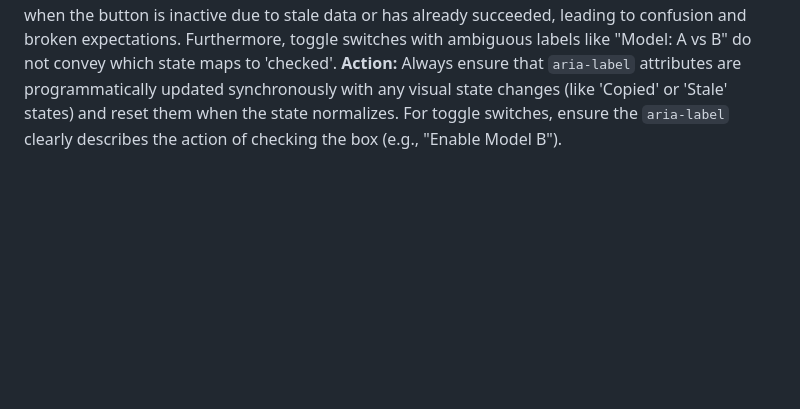
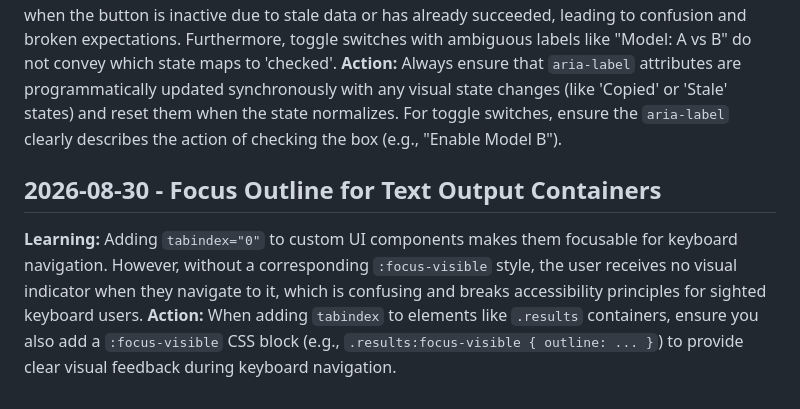
Before and after one commit to dhruvhaldar/horizon, a Markdown page: .jules/palette.md, the part around the change. GitHub-like rendering; blank space fills up the shorter version.

Commit message:
Add `:focus-visible` ring to `.results` elements
Co-authored-by: dhruvhaldar <29486085+dhruvhaldar@users.noreply.github.com>

```diff
--- a/.jules/palette.md
+++ b/.jules/palette.md
@@ -112,3 +112,7 @@
 ## 2026-08-25 - Synchronize ARIA Labels with Dynamic Visual States
 **Learning:** When interactive elements like a "Copy" button change their visual state (e.g., from "Copy" to "Stale" or "Copied"), updating only the `innerHTML` or `title` leaves screen reader users stranded with the original `aria-label`. They will continue to hear "Copy results to clipboard" even when the button is inactive due to stale data or has already succeeded, leading to confusion and broken expectations. Furthermore, toggle switches with ambiguous labels like "Model: A vs B" do not convey which state maps to 'checked'.
 **Action:** Always ensure that `aria-label` attributes are programmatically updated synchronously with any visual state changes (like 'Copied' or 'Stale' states) and reset them when the state normalizes. For toggle switches, ensure the `aria-label` clearly describes the action of checking the box (e.g., "Enable Model B").
+
+## 2026-08-30 - Focus Outline for Text Output Containers
+**Learning:** Adding `tabindex="0"` to custom UI components makes them focusable for keyboard navigation. However, without a corresponding `:focus-visible` style, the user receives no visual indicator when they navigate to it, which is confusing and breaks accessibility principles for sighted keyboard users.
+**Action:** When adding `tabindex` to elements like `.results` containers, ensure you also add a `:focus-visible` CSS block (e.g., `.results:focus-visible { outline: ... }`) to provide clear visual feedback during keyboard navigation.
```
